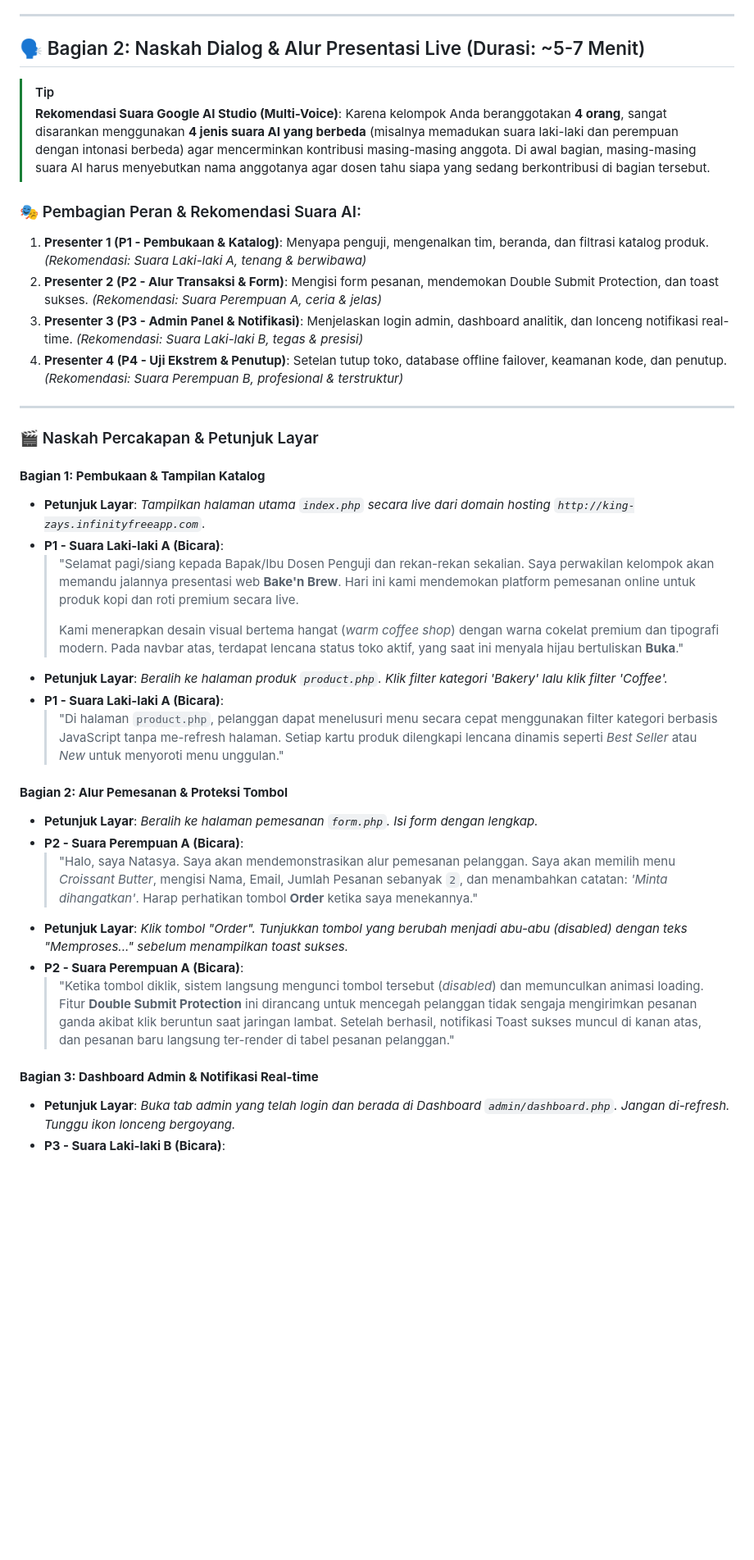
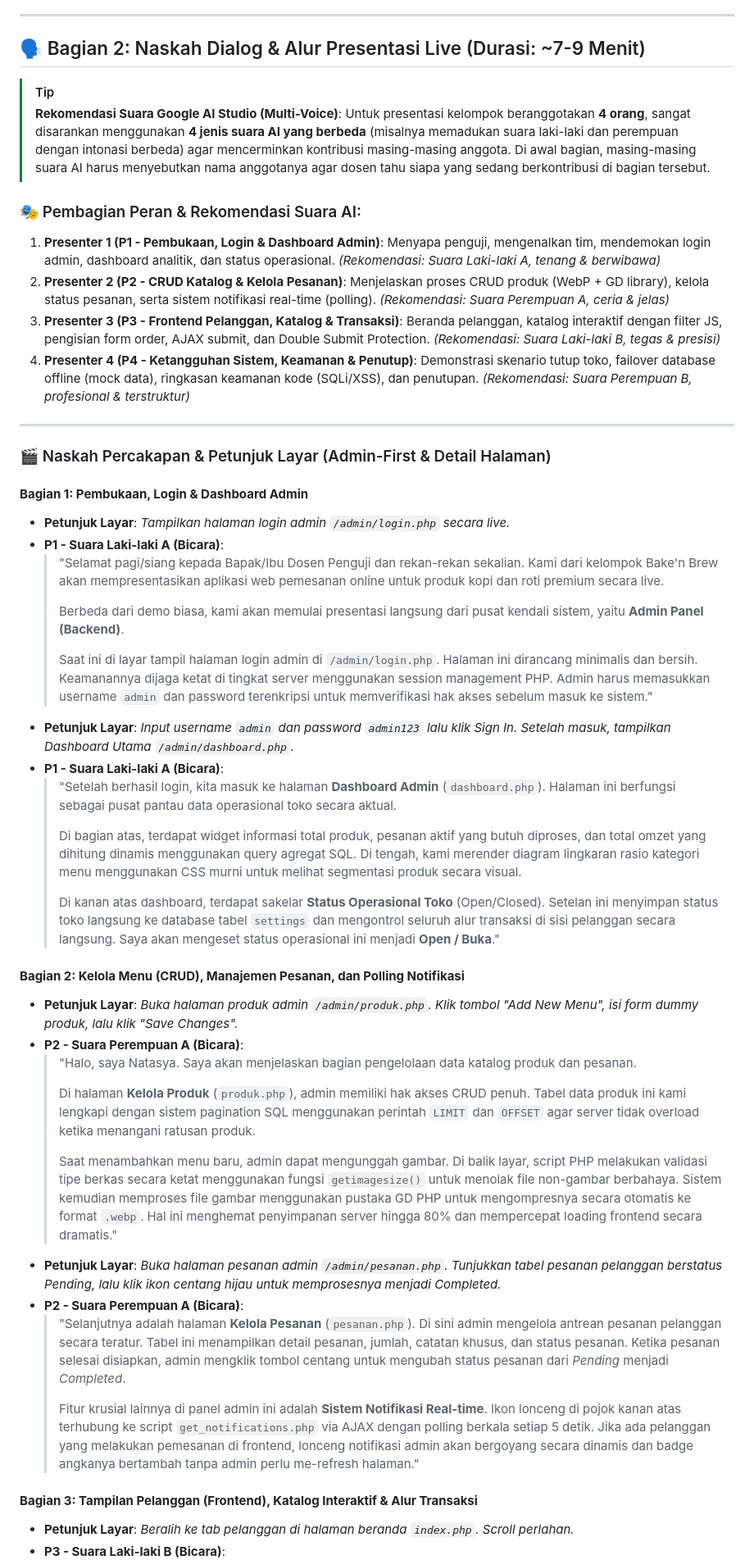
Before and after one commit to NatasyaJollyn/BakenBrew, a Markdown page: naskah_presentasi_dan_prd.md, the part around one of its changes. Shown at 82% size. Drawn GitHub-style; blank space fills up the shorter version.

Commit message:
docs: restructure EAS presentation script to Admin-First with detailed page explanations

```diff
--- a/naskah_presentasi_dan_prd.md
+++ b/naskah_presentasi_dan_prd.md
@@ -37,41 +37,53 @@ Sistem **Bake'n Brew** adalah aplikasi web pemesanan kopi dan roti (*bakery*) be
 
 ---
 
-## 🗣️ Bagian 2: Naskah Dialog & Alur Presentasi Live (Durasi: ~5-7 Menit)
+## 🗣️ Bagian 2: Naskah Dialog & Alur Presentasi Live (Durasi: ~7-9 Menit)
 
 > [!TIP]
 > **Rekomendasi Suara Google AI Studio (Multi-Voice)**:
-> Karena kelompok Anda beranggotakan **4 orang**, sangat disarankan menggunakan **4 jenis suara AI yang berbeda** (misalnya memadukan suara laki-laki dan perempuan dengan intonasi berbeda) agar mencerminkan kontribusi masing-masing anggota.
+> Untuk presentasi kelompok beranggotakan **4 orang**, sangat disarankan menggunakan **4 jenis suara AI yang berbeda** (misalnya memadukan suara laki-laki dan perempuan dengan intonasi berbeda) agar mencerminkan kontribusi masing-masing anggota.
 > Di awal bagian, masing-masing suara AI harus menyebutkan nama anggotanya agar dosen tahu siapa yang sedang berkontribusi di bagian tersebut.
 
 ### 🎭 Pembagian Peran & Rekomendasi Suara AI:
-1.  **Presenter 1 (P1 - Pembukaan & Katalog)**: Menyapa penguji, mengenalkan tim, beranda, dan filtrasi katalog produk. *(Rekomendasi: Suara Laki-laki A, tenang & berwibawa)*
-2.  **Presenter 2 (P2 - Alur Transaksi & Form)**: Mengisi form pesanan, mendemokan Double Submit Protection, dan toast sukses. *(Rekomendasi: Suara Perempuan A, ceria & jelas)*
-3.  **Presenter 3 (P3 - Admin Panel & Notifikasi)**: Menjelaskan login admin, dashboard analitik, dan lonceng notifikasi real-time. *(Rekomendasi: Suara Laki-laki B, tegas & presisi)*
-4.  **Presenter 4 (P4 - Uji Ekstrem & Penutup)**: Setelan tutup toko, database offline failover, keamanan kode, dan penutup. *(Rekomendasi: Suara Perempuan B, profesional & terstruktur)*
+1.  **Presenter 1 (P1 - Pembukaan, Login & Dashboard Admin)**: Menyapa penguji, mengenalkan tim, mendemokan login admin, dashboard analitik, dan status operasional. *(Rekomendasi: Suara Laki-laki A, tenang & berwibawa)*
+2.  **Presenter 2 (P2 - CRUD Katalog & Kelola Pesanan)**: Menjelaskan proses CRUD produk (WebP + GD library), kelola status pesanan, serta sistem notifikasi real-time (polling). *(Rekomendasi: Suara Perempuan A, ceria & jelas)*
+3.  **Presenter 3 (P3 - Frontend Pelanggan, Katalog & Transaksi)**: Beranda pelanggan, katalog interaktif dengan filter JS, pengisian form order, AJAX submit, dan Double Submit Protection. *(Rekomendasi: Suara Laki-laki B, tegas & presisi)*
+4.  **Presenter 4 (P4 - Ketangguhan Sistem, Keamanan & Penutup)**: Demonstrasi skenario tutup toko, failover database offline (mock data), ringkasan keamanan kode (SQLi/XSS), dan penutupan. *(Rekomendasi: Suara Perempuan B, profesional & terstruktur)*
 
 ---
 
-### 🎬 Naskah Percakapan & Petunjuk Layar
+### 🎬 Naskah Percakapan & Petunjuk Layar (Admin-First & Detail Halaman)
 
-#### **Bagian 1: Pembukaan & Tampilan Katalog**
-*   **Petunjuk Layar**: *Tampilkan halaman utama `index.php` secara live dari domain hosting `http://king-zays.infinityfreeapp.com`.*
+#### **Bagian 1: Pembukaan, Login & Dashboard Admin**
+*   **Petunjuk Layar**: *Tampilkan halaman login admin `/admin/login.php` secara live.*
 *   **P1 - Suara Laki-laki A (Bicara)**:
-    > "Selamat pagi/siang kepada Bapak/Ibu Dosen Penguji dan rekan-rekan sekalian. Saya perwakilan kelompok akan memandu jalannya presentasi web **Bake'n Brew**. Hari ini kami mendemokan platform pemesanan online untuk produk kopi dan roti premium secara live.
+    > "Selamat pagi/siang kepada Bapak/Ibu Dosen Penguji dan rekan-rekan sekalian. Kami dari kelompok Bake'n Brew akan mempresentasikan aplikasi web pemesanan online untuk produk kopi dan roti premium secara live.
     >
-    > Kami menerapkan desain visual bertema hangat (*warm coffee shop*) dengan warna cokelat premium dan tipografi modern. Pada navbar atas, terdapat lencana status toko aktif, yang saat ini menyala hijau bertuliskan **Buka**."
-*   **Petunjuk Layar**: *Beralih ke halaman produk `product.php`. Klik filter kategori 'Bakery' lalu klik filter 'Coffee'.*
+    > Berbeda dari demo biasa, kami akan memulai presentasi langsung dari pusat kendali sistem, yaitu **Admin Panel (Backend)**.
+    >
+    > Saat ini di layar tampil halaman login admin di `/admin/login.php`. Halaman ini dirancang minimalis dan bersih. Keamanannya dijaga ketat di tingkat server menggunakan session management PHP. Admin harus memasukkan username `admin` dan password terenkripsi untuk memverifikasi hak akses sebelum masuk ke sistem."
+*   **Petunjuk Layar**: *Input username `admin` dan password `admin123` lalu klik Sign In. Setelah masuk, tampilkan Dashboard Utama `/admin/dashboard.php`.*
 *   **P1 - Suara Laki-laki A (Bicara)**:
-    > "Di halaman `product.php`, pelanggan dapat menelusuri menu secara cepat menggunakan filter kategori berbasis JavaScript tanpa me-refresh halaman. Setiap kartu produk dilengkapi lencana dinamis seperti *Best Seller* atau *New* untuk menyoroti menu unggulan."
+    > "Setelah berhasil login, kita masuk ke halaman **Dashboard Admin** (`dashboard.php`). Halaman ini berfungsi sebagai pusat pantau data operasional toko secara aktual.
+    >
+    > Di bagian atas, terdapat widget informasi total produk, pesanan aktif yang butuh diproses, dan total omzet yang dihitung dinamis menggunakan query agregat SQL. Di tengah, kami merender diagram lingkaran rasio kategori menu menggunakan CSS murni untuk melihat segmentasi produk secara visual.
+    >
+    > Di kanan atas dashboard, terdapat sakelar **Status Operasional Toko** (Open/Closed). Setelan ini menyimpan status toko langsung ke database tabel `settings` dan mengontrol seluruh alur transaksi di sisi pelanggan secara langsung. Saya akan mengeset status operasional ini menjadi **Open / Buka**."
 
-#### **Bagian 2: Alur Pemesanan & Proteksi Tombol**
-*   **Petunjuk Layar**: *Beralih ke halaman pemesanan `form.php`. Isi form dengan lengkap.*
+#### **Bagian 2: Kelola Menu (CRUD), Manajemen Pesanan, dan Polling Notifikasi**
+*   **Petunjuk Layar**: *Buka halaman produk admin `/admin/produk.php`. Klik tombol "Add New Menu", isi form dummy produk, lalu klik "Save Changes".*
 *   **P2 - Suara Perempuan A (Bicara)**:
-    > "Halo, saya Natasya. Saya akan mendemonstrasikan alur pemesanan pelanggan. Saya akan memilih menu *Croissant Butter*, mengisi Nama, Email, Jumlah Pesanan sebanyak `2`, dan menambahkan catatan: *'Minta dihangatkan'*. Harap perhatikan tombol **Order** ketika saya menekannya."
-*   **Petunjuk Layar**: *Klik tombol "Order". Tunjukkan tombol yang berubah menjadi abu-abu (disabled) dengan teks "Memproses..." sebelum menampilkan toast sukses.*
+    > "Halo, saya Natasya. Saya akan menjelaskan bagian pengelolaan data katalog produk dan pesanan.
+    >
+    > Di halaman **Kelola Produk** (`produk.php`), admin memiliki hak akses CRUD penuh. Tabel data produk ini kami lengkapi dengan sistem pagination SQL menggunakan perintah `LIMIT` dan `OFFSET` agar server tidak overload ketika menangani ratusan produk.
+    >
+    > Saat menambahkan menu baru, admin dapat mengunggah gambar. Di balik layar, script PHP melakukan validasi tipe berkas secara ketat menggunakan fungsi `getimagesize()` untuk menolak file non-gambar berbahaya. Sistem kemudian memproses file gambar menggunakan pustaka GD PHP untuk mengompresnya secara otomatis ke format `.webp`. Hal ini menghemat penyimpanan server hingga 80% dan mempercepat loading frontend secara dramatis."
+*   **Petunjuk Layar**: *Buka halaman pesanan admin `/admin/pesanan.php`. Tunjukkan tabel pesanan pelanggan berstatus Pending, lalu klik ikon centang hijau untuk memprosesnya menjadi Completed.*
 *   **P2 - Suara Perempuan A (Bicara)**:
-    > "Ketika tombol diklik, sistem langsung mengunci tombol tersebut (*disabled*) dan memunculkan animasi loading. Fitur **Double Submit Protection** ini dirancang untuk mencegah pelanggan tidak sengaja mengirimkan pesanan ganda akibat klik beruntun saat jaringan lambat. Setelah berhasil, notifikasi Toast sukses muncul di kanan atas, dan pesanan baru langsung ter-render di tabel pesanan pelanggan."
+    > "Selanjutnya adalah halaman **Kelola Pesanan** (`pesanan.php`). Di sini admin mengelola antrean pesanan pelanggan secara teratur. Tabel ini menampilkan detail pesanan, jumlah, catatan khusus, dan status pesanan. Ketika pesanan selesai disiapkan, admin mengklik tombol centang untuk mengubah status pesanan dari *Pending* menjadi *Completed*.
+    >
+    > Fitur krusial lainnya di panel admin ini adalah **Sistem Notifikasi Real-time**. Ikon lonceng di pojok kanan atas terhubung ke script `get_notifications.php` via AJAX dengan polling berkala setiap 5 detik. Jika ada pelanggan yang melakukan pemesanan di frontend, lonceng notifikasi admin akan bergoyang secara dinamis dan badge angkanya bertambah tanpa admin perlu me-refresh halaman."
 
-#### **Bagian 3: Dashboard Admin & Notifikasi Real-time**
-*   **Petunjuk Layar**: *Buka tab admin yang telah login dan berada di Dashboard `admin/dashboard.php`. Jangan di-refresh. Tunggu ikon lonceng bergoyang.*
+#### **Bagian 3: Tampilan Pelanggan (Frontend), Katalog Interaktif & Alur Transaksi**
+*   **Petunjuk Layar**: *Beralih ke tab pelanggan di halaman beranda `index.php`. Scroll perlahan.*
 *   **P3 - Suara Laki-laki B (Bicara)**:
```
Also changed, not shown: other parts of naskah_presentasi_dan_prd.md (+18 -13 lines).
